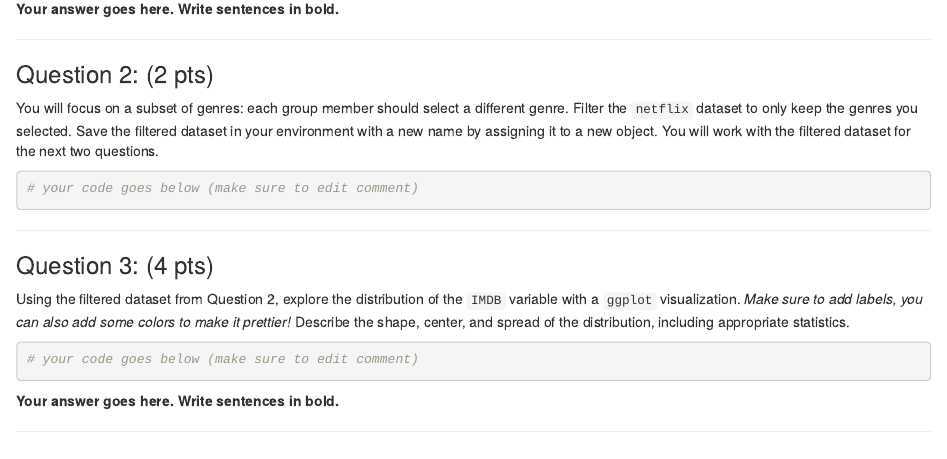
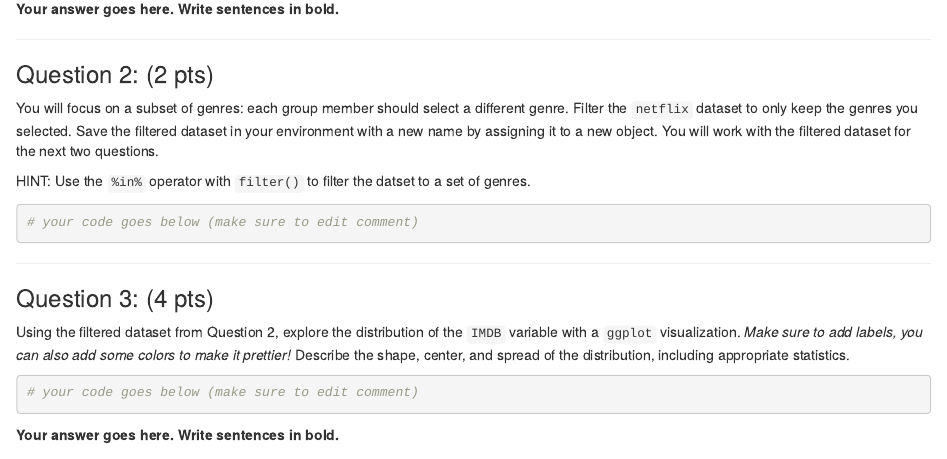
Before and after one commit to SDS322E-2025Fall/Lab3, an R Markdown document (Lab3.Rmd): the page in a window 1100 px wide, from 780 px down. Rendered offline with R 4.5, knitr and Pandoc, with nearby package versions; some code elsewhere in the file could not run offline.

Commit message:
Add note

````diff
--- a/Lab3.Rmd
+++ b/Lab3.Rmd
@@ -61,6 +61,8 @@ Explore the `Genre` variable with a `ggplot` visualization. *Make sure to add la
 ### Question 2: (2 pts)
 
 You will focus on a subset of genres: each group member should select a different genre. Filter the `netflix` dataset to only keep the genres you selected. Save the filtered dataset in your environment with a new name by assigning it to a new object. You will work with the filtered dataset for the next two questions.
+
+HINT: Use the `%in%` operator with `filter()` to filter the datset to a set of genres.
 
 ```{r}
 # your code goes below (make sure to edit comment)
````
